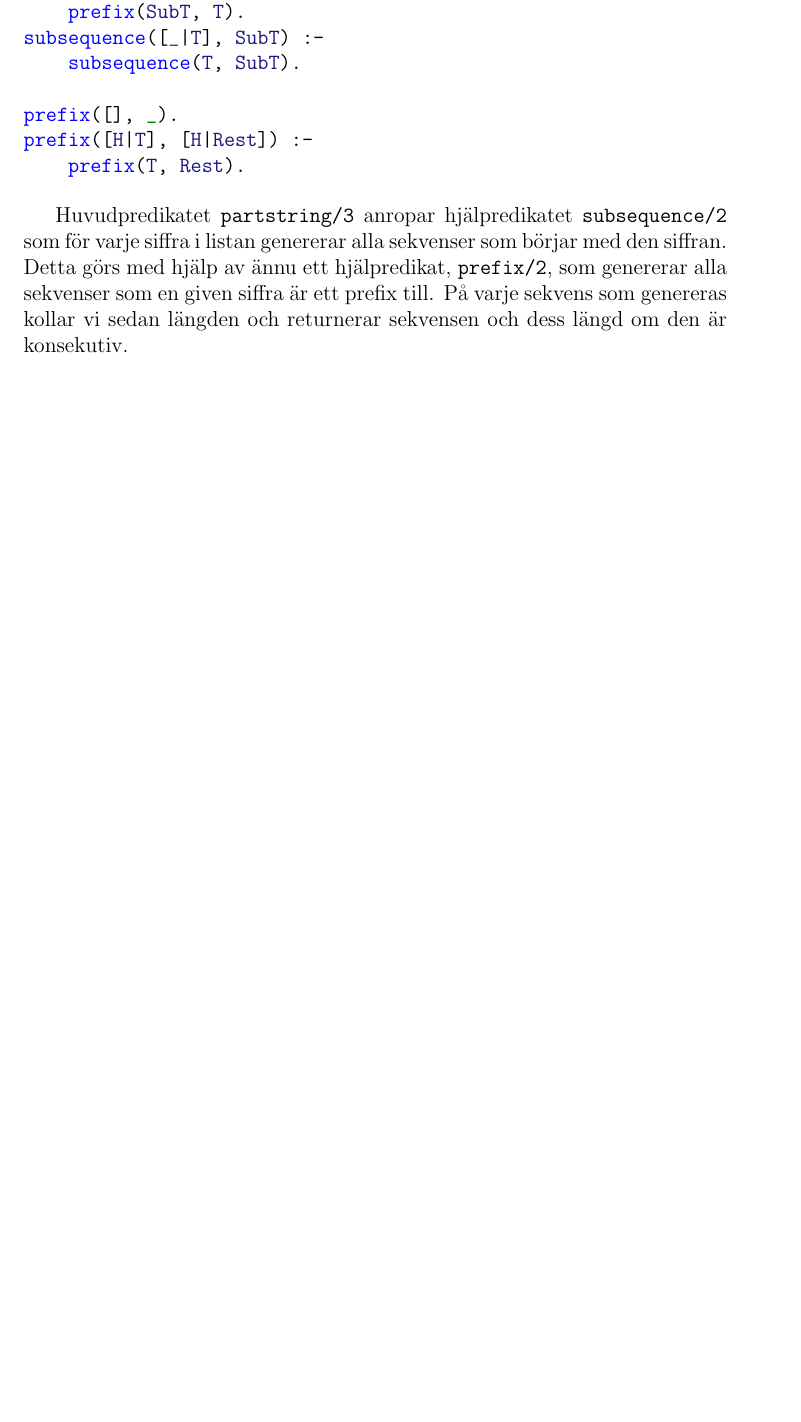
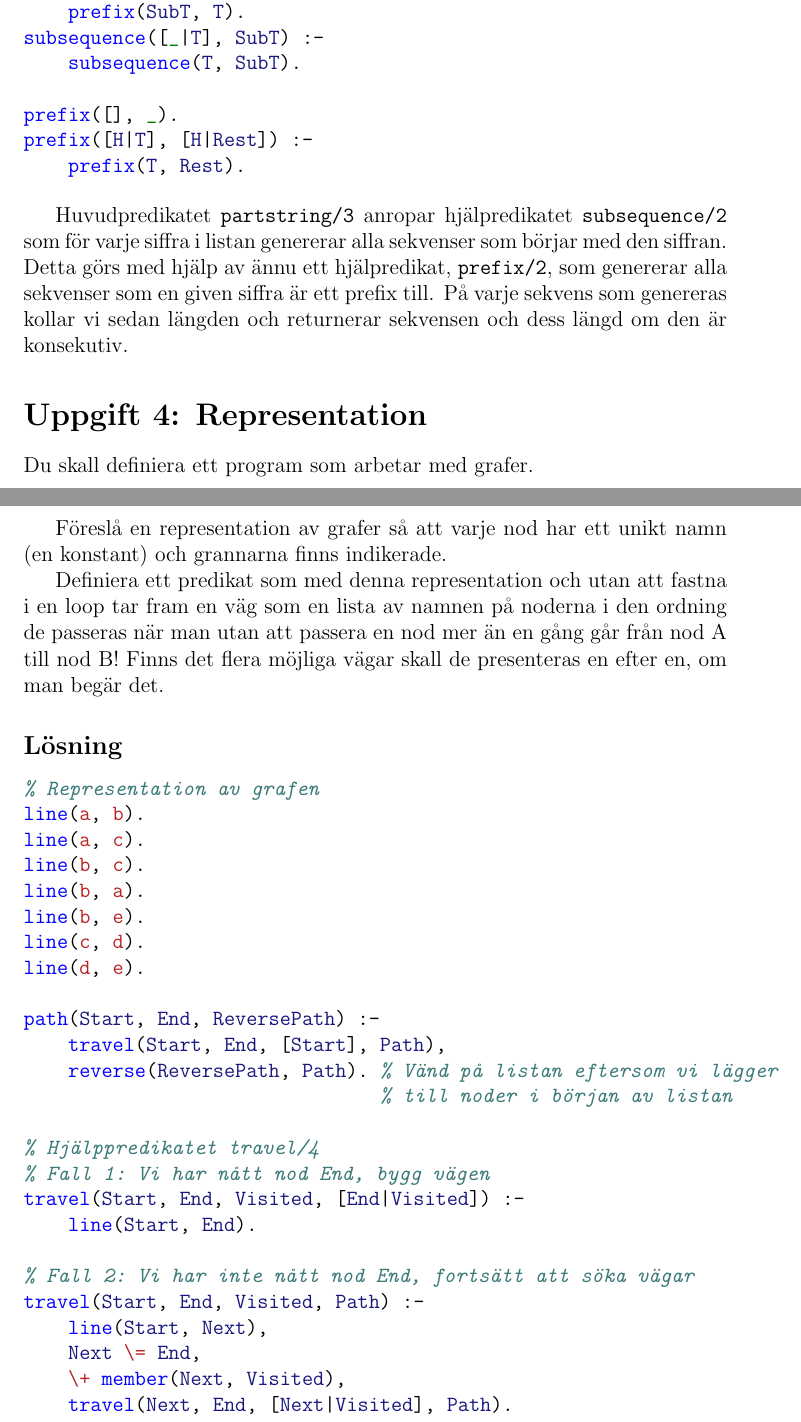
Before and after one commit to LukeyBit/Labs-DD1351, a LaTeX document (lab1/lab1.tex): part of page 3 of 3 before the commit and two parts of pages 3 and 4 of 4 after it, the two joined at a grey line, cut so that both start at the same text, the shorter picture padded with empty space. Compiled offline with pdfLaTeX.

Commit message:
Finished assignment 4 and the whole lab

```diff
--- a/lab1/lab1.tex
+++ b/lab1/lab1.tex
@@ -124,4 +124,48 @@ prefix([H|T], [H|Rest]) :-
 
 Huvudpredikatet \texttt{partstring/3} anropar hjälpredikatet \texttt{subsequence/2} som för varje siffra i listan genererar alla sekvenser som börjar med den siffran. Detta görs med hjälp av ännu ett hjälpredikat, \texttt{prefix/2}, som genererar alla sekvenser som en given siffra är ett prefix till. På varje sekvens som genereras kollar vi sedan längden och returnerar sekvensen och dess längd om den är konsekutiv.
 
+\section*{Uppgift 4: Representation}
+
+Du skall definiera ett program som arbetar med grafer.
+
+Föreslå en representation av grafer så att varje nod har ett
+unikt namn (en konstant) och grannarna finns indikerade.
+
+Definiera ett predikat som med denna representation och utan
+att fastna i en loop tar fram en väg som en lista av namnen på
+noderna i den ordning de passeras när man utan att passera
+en nod mer än en gång går från nod A till nod B!
+Finns det flera möjliga vägar skall de presenteras
+en efter en, om man begär det.
+
+\subsection*{Lösning}
+
+\begin{minted}{prolog}
+% Representation av grafen
+line(a, b).
+line(a, c).
+line(b, c).
+line(b, a).
+line(b, e).
+line(c, d).
+line(d, e).
+
+path(Start, End, ReversePath) :-
+    travel(Start, End, [Start], Path),
+    reverse(ReversePath, Path). % Vänd på listan eftersom vi lägger
+                                % till noder i början av listan
+
+% Hjälppredikatet travel/4
+% Fall 1: Vi har nått nod End, bygg vägen
+travel(Start, End, Visited, [End|Visited]) :-
+    line(Start, End).
+
+% Fall 2: Vi har inte nått nod End, fortsätt att söka vägar
+travel(Start, End, Visited, Path) :-
+    line(Start, Next),
+    Next \= End,
+    \+ member(Next, Visited),
+    travel(Next, End, [Next|Visited], Path).
+\end{minted}
+
 \end{document}
```
Also changed, not shown: 1 other file.
